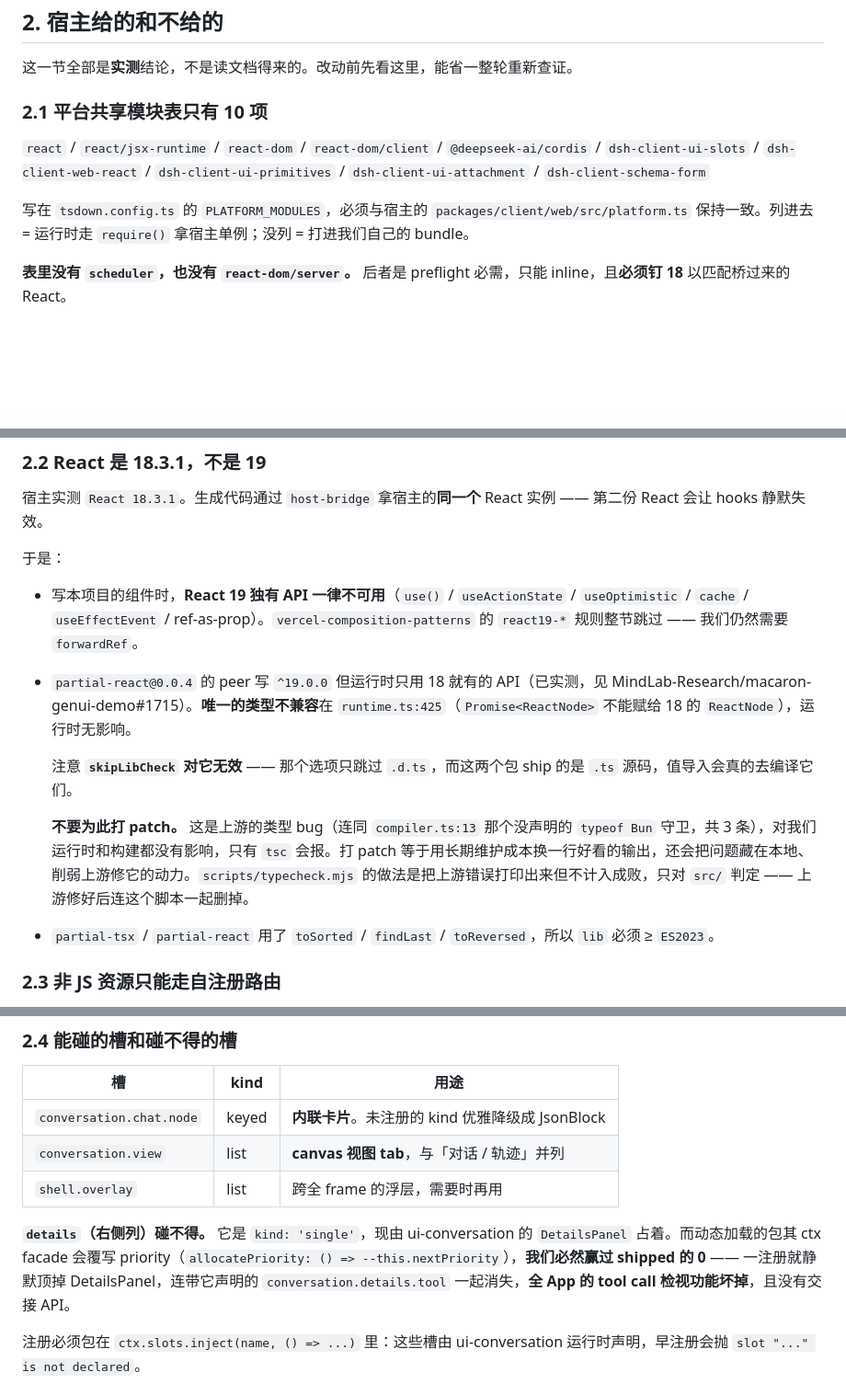
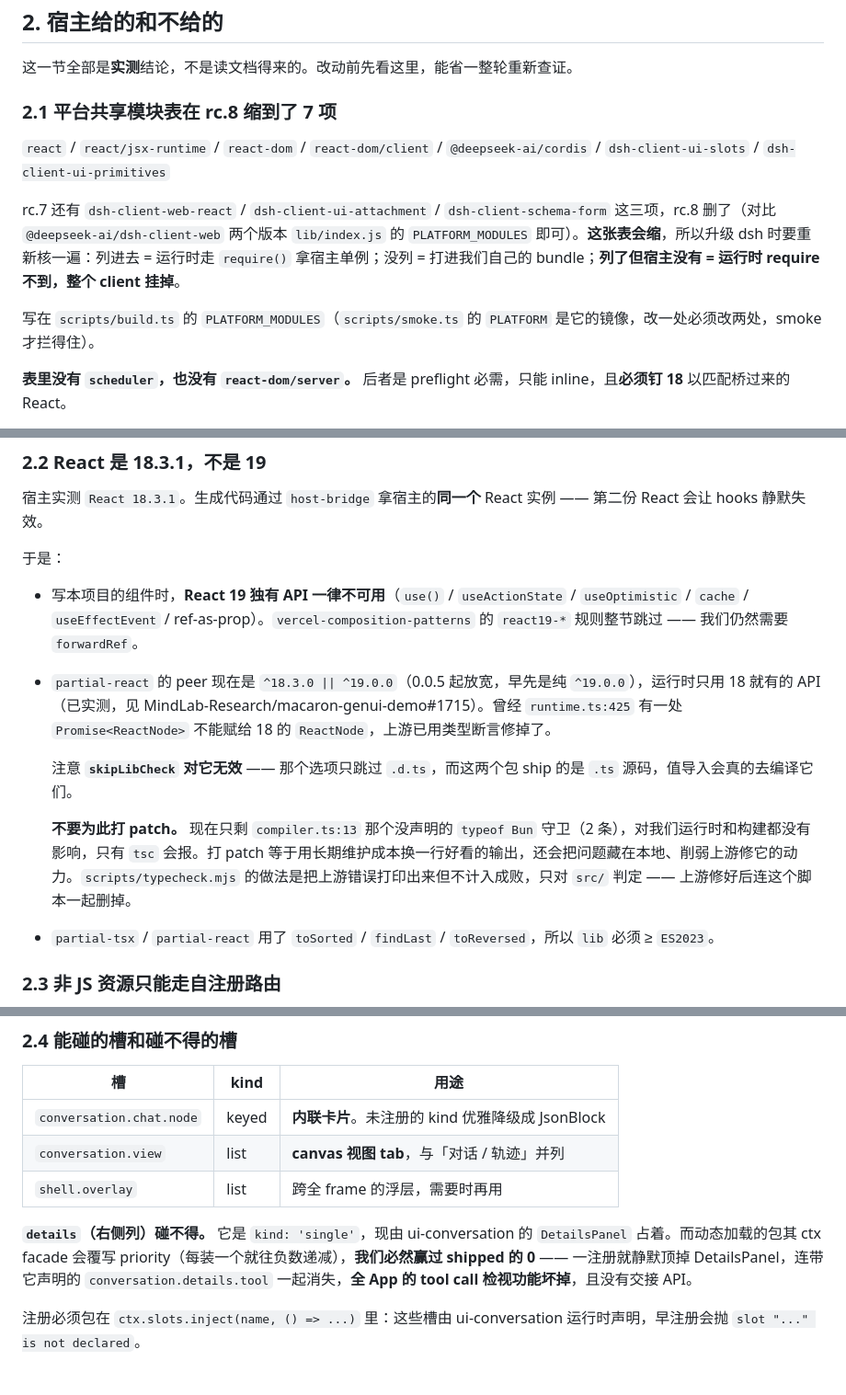
Before and after one commit to CNSeniorious000/dsh-generative-ui, a Markdown page: CLAUDE.md, 3 parts joined by grey strips. Shown at 92% size. GitHub-like rendering; blank space fills up the shorter version.

Commit message:
docs: correct the platform module table and the partial-react type notes

```diff
--- a/CLAUDE.md
+++ b/CLAUDE.md
@@ -28,11 +28,13 @@
 
 这一节全部是**实测**结论，不是读文档得来的。改动前先看这里，能省一整轮重新查证。
 
-### 2.1 平台共享模块表只有 10 项
+### 2.1 平台共享模块表在 rc.8 缩到了 7 项
 
-`react` / `react/jsx-runtime` / `react-dom` / `react-dom/client` / `@deepseek-ai/cordis` / `dsh-client-ui-slots` / `dsh-client-web-react` / `dsh-client-ui-primitives` / `dsh-client-ui-attachment` / `dsh-client-schema-form`
+`react` / `react/jsx-runtime` / `react-dom` / `react-dom/client` / `@deepseek-ai/cordis` / `dsh-client-ui-slots` / `dsh-client-ui-primitives`
 
-写在 `tsdown.config.ts` 的 `PLATFORM_MODULES`，必须与宿主的 `packages/client/web/src/platform.ts` 保持一致。列进去 = 运行时走 `require()` 拿宿主单例；没列 = 打进我们自己的 bundle。
+rc.7 还有 `dsh-client-web-react` / `dsh-client-ui-attachment` / `dsh-client-schema-form` 这三项，rc.8 删了（对比 `@deepseek-ai/dsh-client-web` 两个版本 `lib/index.js` 的 `PLATFORM_MODULES` 即可）。**这张表会缩**，所以升级 dsh 时要重新核一遍：列进去 = 运行时走 `require()` 拿宿主单例；没列 = 打进我们自己的 bundle；**列了但宿主没有 = 运行时 require 不到，整个 client 挂掉**。
+
+写在 `scripts/build.ts` 的 `PLATFORM_MODULES`（`scripts/smoke.ts` 的 `PLATFORM` 是它的镜像，改一处必须改两处，smoke 才拦得住）。
 
 **表里没有 `scheduler`，也没有 `react-dom/server`。** 后者是 preflight 必需，只能 inline，且**必须钉 18** 以匹配桥过来的 React。
 
@@ -43,11 +45,11 @@
 于是：
 
 - 写本项目的组件时，**React 19 独有 API 一律不可用**（`use()` / `useActionState` / `useOptimistic` / `cache` / `useEffectEvent` / ref-as-prop）。`vercel-composition-patterns` 的 `react19-*` 规则整节跳过 —— 我们仍然需要 `forwardRef`。
-- `partial-react@0.0.4` 的 peer 写 `^19.0.0` 但运行时只用 18 就有的 API（已实测，见 MindLab-Research/macaron-genui-demo#1715）。**唯一的类型不兼容**在 `runtime.ts:425`（`Promise<ReactNode>` 不能赋给 18 的 `ReactNode`），运行时无影响。
+- `partial-react` 的 peer 现在是 `^18.3.0 || ^19.0.0`（0.0.5 起放宽，早先是纯 `^19.0.0`），运行时只用 18 就有的 API（已实测，见 MindLab-Research/macaron-genui-demo#1715）。曾经 `runtime.ts:425` 有一处 `Promise<ReactNode>` 不能赋给 18 的 `ReactNode`，上游已用类型断言修掉了。
 
   注意 **`skipLibCheck` 对它无效** —— 那个选项只跳过 `.d.ts`，而这两个包 ship 的是 `.ts` 源码，值导入会真的去编译它们。
 
-  **不要为此打 patch。** 这是上游的类型 bug（连同 `compiler.ts:13` 那个没声明的 `typeof Bun` 守卫，共 3 条），对我们运行时和构建都没有影响，只有 `tsc` 会报。打 patch 等于用长期维护成本换一行好看的输出，还会把问题藏在本地、削弱上游修它的动力。`scripts/typecheck.mjs` 的做法是把上游错误打印出来但不计入成败，只对 `src/` 判定 —— 上游修好后连这个脚本一起删掉。
+  **不要为此打 patch。** 现在只剩 `compiler.ts:13` 那个没声明的 `typeof Bun` 守卫（2 条），对我们运行时和构建都没有影响，只有 `tsc` 会报。打 patch 等于用长期维护成本换一行好看的输出，还会把问题藏在本地、削弱上游修它的动力。`scripts/typecheck.mjs` 的做法是把上游错误打印出来但不计入成败，只对 `src/` 判定 —— 上游修好后连这个脚本一起删掉。
 - `partial-tsx` / `partial-react` 用了 `toSorted` / `findLast` / `toReversed`，所以 `lib` 必须 ≥ `ES2023`。
 
 ### 2.3 非 JS 资源只能走自注册路由
@@ -68,7 +70,7 @@ CJS 产物里 `import.meta` 不存在，所以上游那种 `import.meta.resolve(
 | `conversation.view` | list | **canvas 视图 tab**，与「对话 / 轨迹」并列 |
 | `shell.overlay` | list | 跨全 frame 的浮层，需要时再用 |
 
-**`details`（右侧列）碰不得。** 它是 `kind: 'single'`，现由 ui-conversation 的 `DetailsPanel` 占着。而动态加载的包其 ctx facade 会覆写 priority（`allocatePriority: () => --this.nextPriority`），**我们必然赢过 shipped 的 0** —— 一注册就静默顶掉 DetailsPanel，连带它声明的 `conversation.details.tool` 一起消失，**全 App 的 tool call 检视功能坏掉**，且没有交接 API。
+**`details`（右侧列）碰不得。** 它是 `kind: 'single'`，现由 ui-conversation 的 `DetailsPanel` 占着。而动态加载的包其 ctx facade 会覆写 priority（每装一个就往负数递减），**我们必然赢过 shipped 的 0** —— 一注册就静默顶掉 DetailsPanel，连带它声明的 `conversation.details.tool` 一起消失，**全 App 的 tool call 检视功能坏掉**，且没有交接 API。
 
 注册必须包在 `ctx.slots.inject(name, () => ...)` 里：这些槽由 ui-conversation 运行时声明，早注册会抛 `slot "..." is not declared`。
 
```
